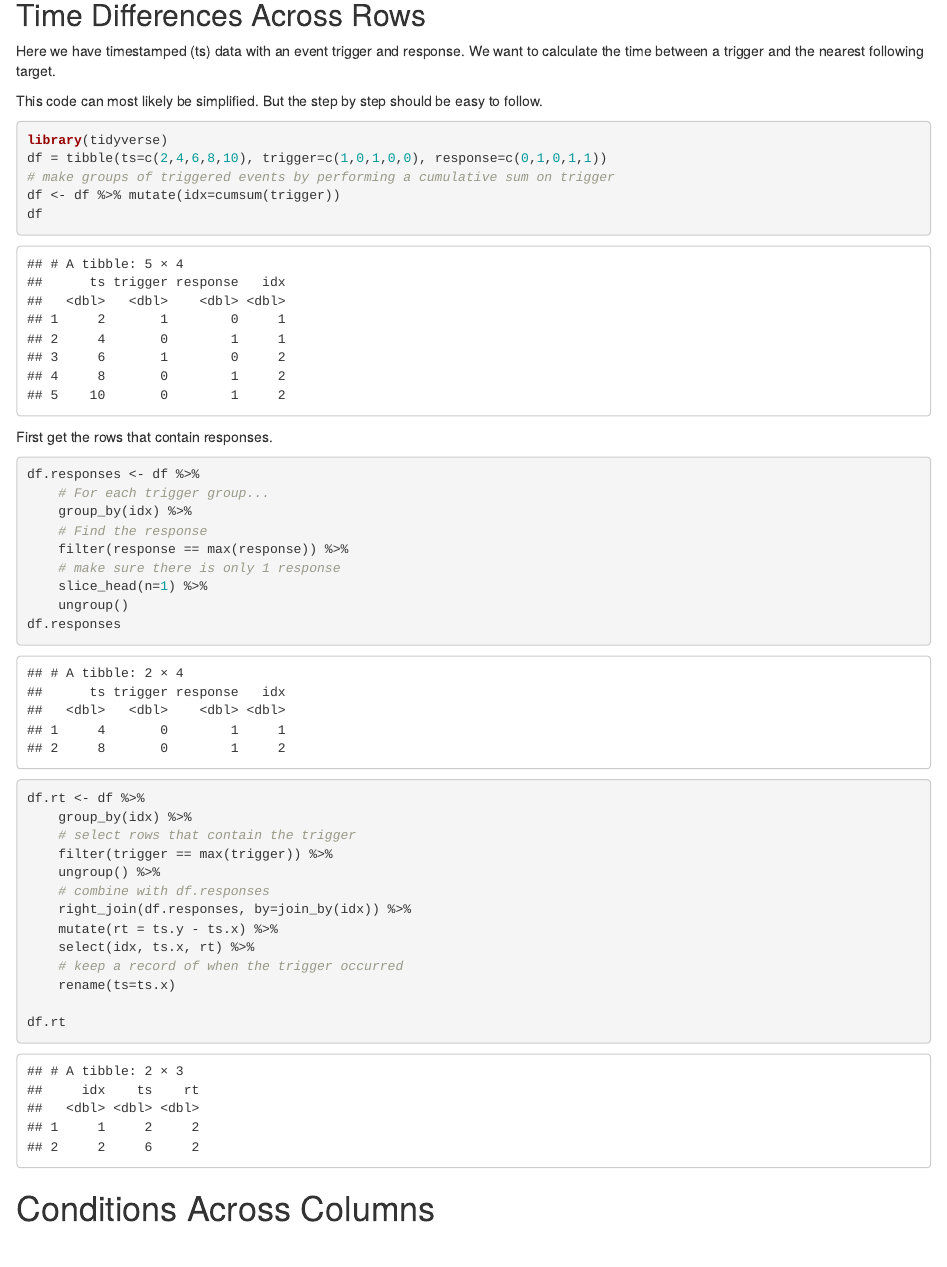
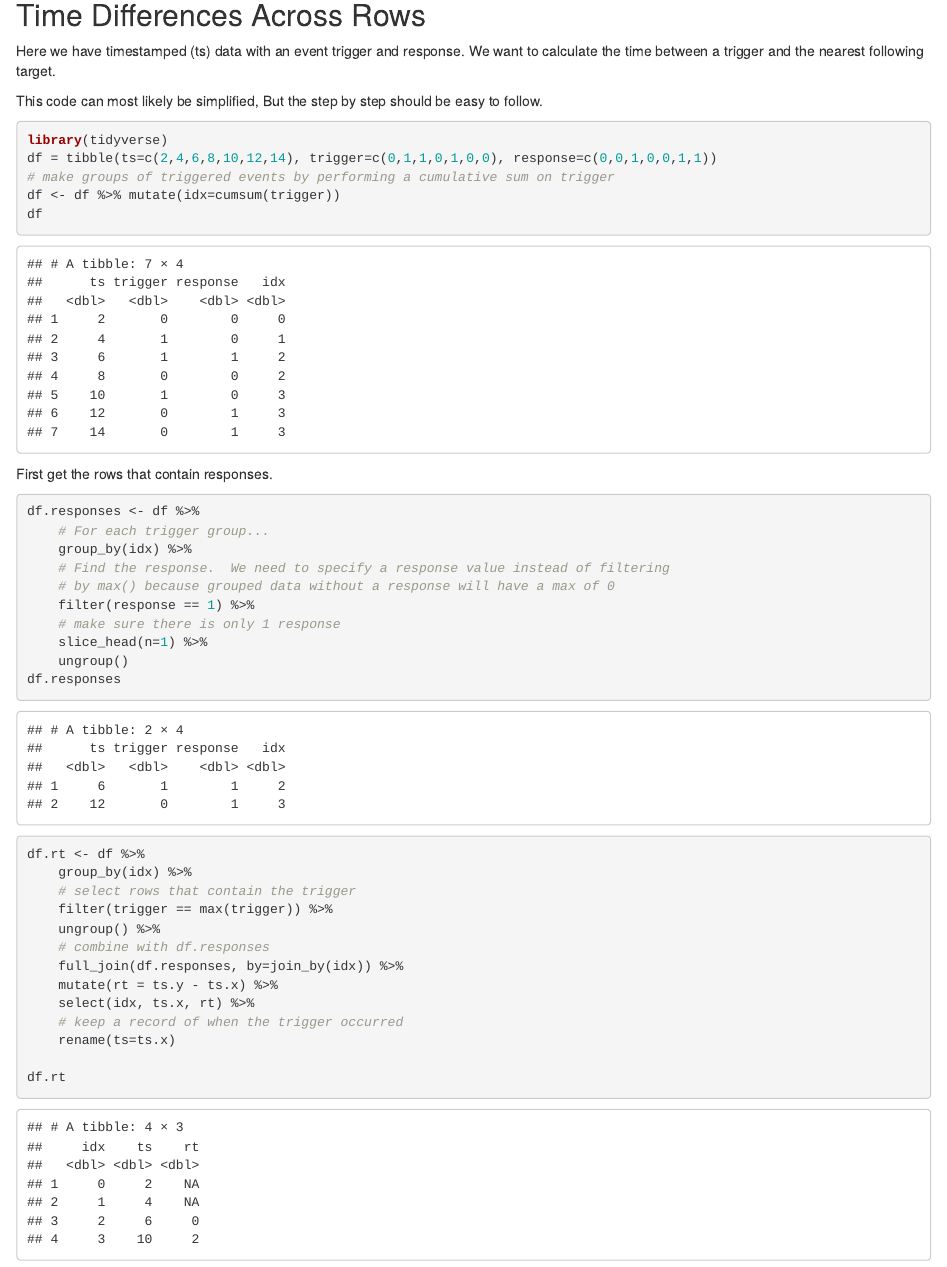
Before and after one commit to obergmartin/UsefulRCommands, an R Markdown document (useful_r_commands.Rmd): the page in a window 1100 px wide, from 1270 px down. Rendered offline with R 4.5, knitr and Pandoc, with nearby package versions.

Commit message:
handle missing data cases

````diff
--- a/useful_r_commands.Rmd
+++ b/useful_r_commands.Rmd
@@ -46,11 +46,10 @@ df %>% dplyr::mutate(d = ts - dplyr::lag(ts, n=1))
 Here we have timestamped (ts) data with an event trigger and response.
 We want to calculate the time between a trigger and the nearest following target.
 
-This code can most likely be simplified.
-But the step by step should be easy to follow.
+This code can most likely be simplified, But the step by step should be easy to follow.
 ```{r}
 library(tidyverse)
-df = tibble(ts=c(2,4,6,8,10), trigger=c(1,0,1,0,0), response=c(0,1,0,1,1))
+df = tibble(ts=c(2,4,6,8,10,12,14), trigger=c(0,1,1,0,1,0,0), response=c(0,0,1,0,0,1,1))
 # make groups of triggered events by performing a cumulative sum on trigger
 df <- df %>% mutate(idx=cumsum(trigger))
 df
@@ -60,8 +59,9 @@ First get the rows that contain responses.
 df.responses <- df %>%
     # For each trigger group...
     group_by(idx) %>%
-    # Find the response
-    filter(response == max(response)) %>%
+    # Find the response.  We need to specify a response value instead of filtering
+    # by max() because grouped data without a response will have a max of 0
+    filter(response == 1) %>%
     # make sure there is only 1 response
     slice_head(n=1) %>%
     ungroup()
@@ -75,7 +75,7 @@ df.rt <- df %>%
     filter(trigger == max(trigger)) %>%
     ungroup() %>%
     # combine with df.responses
-    right_join(df.responses, by=join_by(idx)) %>%
+    full_join(df.responses, by=join_by(idx)) %>%
     mutate(rt = ts.y - ts.x) %>%
     select(idx, ts.x, rt) %>%
     # keep a record of when the trigger occurred
````
